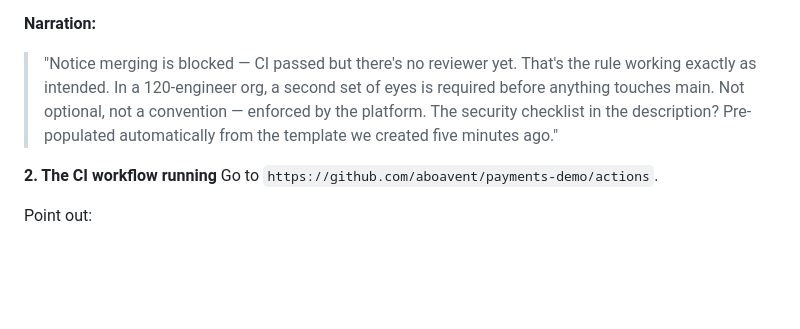
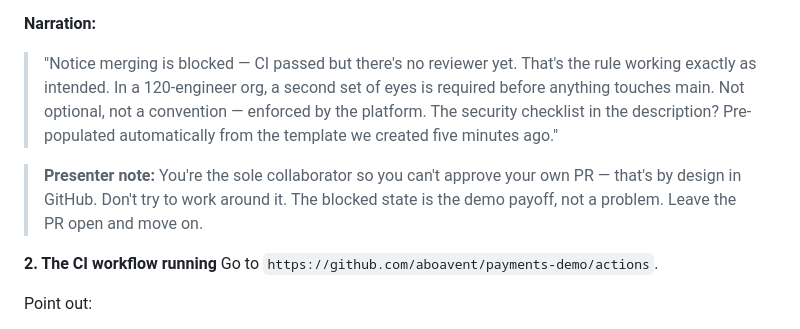
Before and after one commit to aboavent/payments-demo, a Markdown page: docs/demo-guide.md, the part around the change. GitHub-like rendering; blank space fills up the shorter version.

Commit message:
docs: add presenter note — blocked PR is the payoff, not a problem
Co-Authored-By: Claude Sonnet 4.6 <noreply@anthropic.com>

```diff
--- a/docs/demo-guide.md
+++ b/docs/demo-guide.md
@@ -360,6 +360,8 @@ Point out:
 **Narration:**
 > "Notice merging is blocked — CI passed but there's no reviewer yet. That's the rule working exactly as intended. In a 120-engineer org, a second set of eyes is required before anything touches main. Not optional, not a convention — enforced by the platform. The security checklist in the description? Pre-populated automatically from the template we created five minutes ago."
 
+> **Presenter note:** You're the sole collaborator so you can't approve your own PR — that's by design in GitHub. Don't try to work around it. The blocked state is the demo payoff, not a problem. Leave the PR open and move on.
+
 **2. The CI workflow running**
 Go to `https://github.com/aboavent/payments-demo/actions`.
 
```
